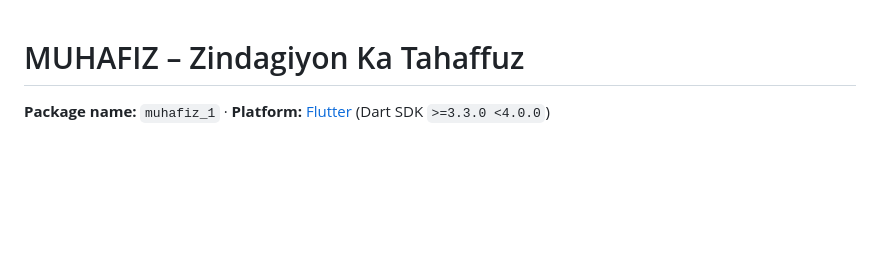
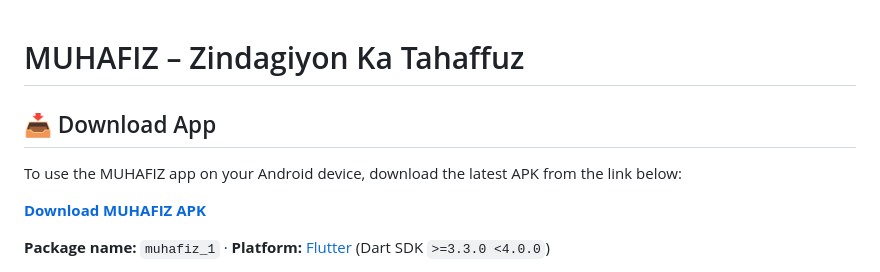
Before and after one commit to wardha-netizen/muhafiz_app, a Markdown page: README.md, the part around the change. Rendered like a GitHub page; blank space fills up the shorter version.

Commit message:
Add download instructions for MUHAFIZ APK
Added a download section for the MUHAFIZ app APK.

```diff
--- a/README.md
+++ b/README.md
@@ -1,4 +1,9 @@
 # MUHAFIZ – Zindagiyon Ka Tahaffuz
+
+## 📥 Download App
+To use the MUHAFIZ app on your Android device, download the latest APK from the link below:
+
+[**Download MUHAFIZ APK**](https://github.com/wardha-netizen/muhafiz_app/releases/download/v1.0.0/MUHAFIZ_v1.0_Wardha_Khalid.apk)
 
 **Package name:** `muhafiz_1` · **Platform:** [Flutter](https://flutter.dev/) (Dart SDK `>=3.3.0 <4.0.0`)
 
```
